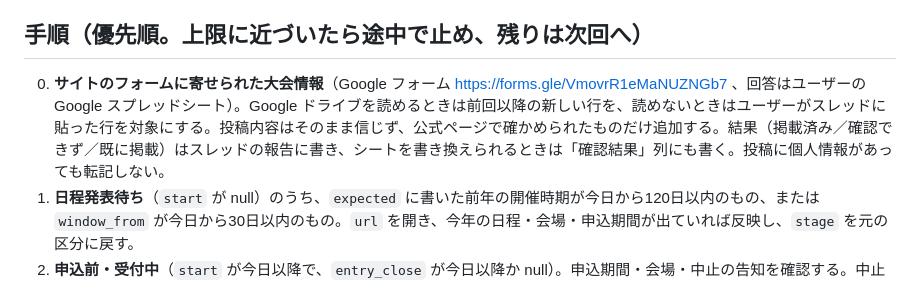
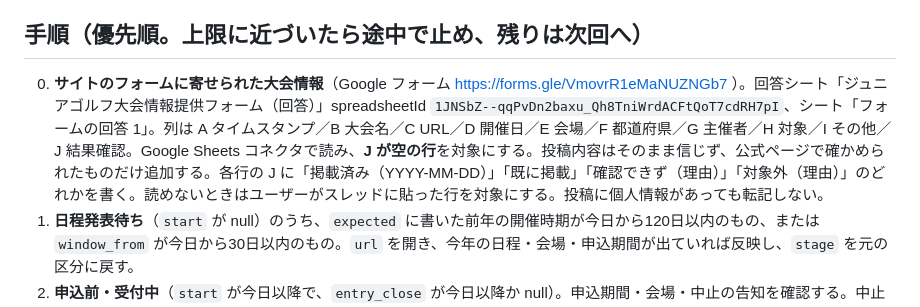
Before and after one commit to juniorgolf/JuniorGolfTournamentTracker, a Markdown page: docs/UPDATE.md, the part around the change. Rendered like a GitHub page.

Commit message:
定期更新の手順に投稿フォームの回答シートを追加
Co-Authored-By: Claude Opus 5.5 (1M context) <noreply@anthropic.com>
Claude-Session: https://claude.ai/code/session_016F6dmX3Az9uMPP16y3WCRH

```diff
--- a/docs/UPDATE.md
+++ b/docs/UPDATE.md
@@ -10,7 +10,7 @@
 - 変更した大会は `verified` を当日の日付にする。
 
 ## 手順（優先順。上限に近づいたら途中で止め、残りは次回へ）
-0. **サイトのフォームに寄せられた大会情報**（Google フォーム https://forms.gle/VmovrR1eMaNUZNGb7 、回答はユーザーの Google スプレッドシート）。Google ドライブを読めるときは前回以降の新しい行を、読めないときはユーザーがスレッドに貼った行を対象にする。投稿内容はそのまま信じず、公式ページで確かめられたものだけ追加する。結果（掲載済み／確認できず／既に掲載）はスレッドの報告に書き、シートを書き換えられるときは「確認結果」列にも書く。投稿に個人情報があっても転記しない。
+0. **サイトのフォームに寄せられた大会情報**（Google フォーム https://forms.gle/VmovrR1eMaNUZNGb7 ）。回答シート「ジュニアゴルフ大会情報提供フォーム（回答）」spreadsheetId `1JNSbZ--qqPvDn2baxu_Qh8TniWrdACFtQoT7cdRH7pI`、シート「フォームの回答 1」。列は A タイムスタンプ／B 大会名／C URL／D 開催日／E 会場／F 都道府県／G 主催者／H 対象／I その他／J 結果確認。Google Sheets コネクタで読み、**J が空の行**を対象にする。投稿内容はそのまま信じず、公式ページで確かめられたものだけ追加する。各行の J に「掲載済み（YYYY-MM-DD）」「既に掲載」「確認できず（理由）」「対象外（理由）」のどれかを書く。読めないときはユーザーがスレッドに貼った行を対象にする。投稿に個人情報があっても転記しない。
 1. **日程発表待ち**（`start` が null）のうち、`expected` に書いた前年の開催時期が今日から120日以内のもの、または `window_from` が今日から30日以内のもの。`url` を開き、今年の日程・会場・申込期間が出ていれば反映し、`stage` を元の区分に戻す。
 2. **申込前・受付中**（`start` が今日以降で、`entry_close` が今日以降か null）。申込期間・会場・中止の告知を確認する。中止なら `note` に書き、名前に「（中止）」を付ける。
 3. **終わった大会**（`end` か `start` が過去30日以内で `results` が空）。公式の結果ページがあれば `results` に追加する。
```
